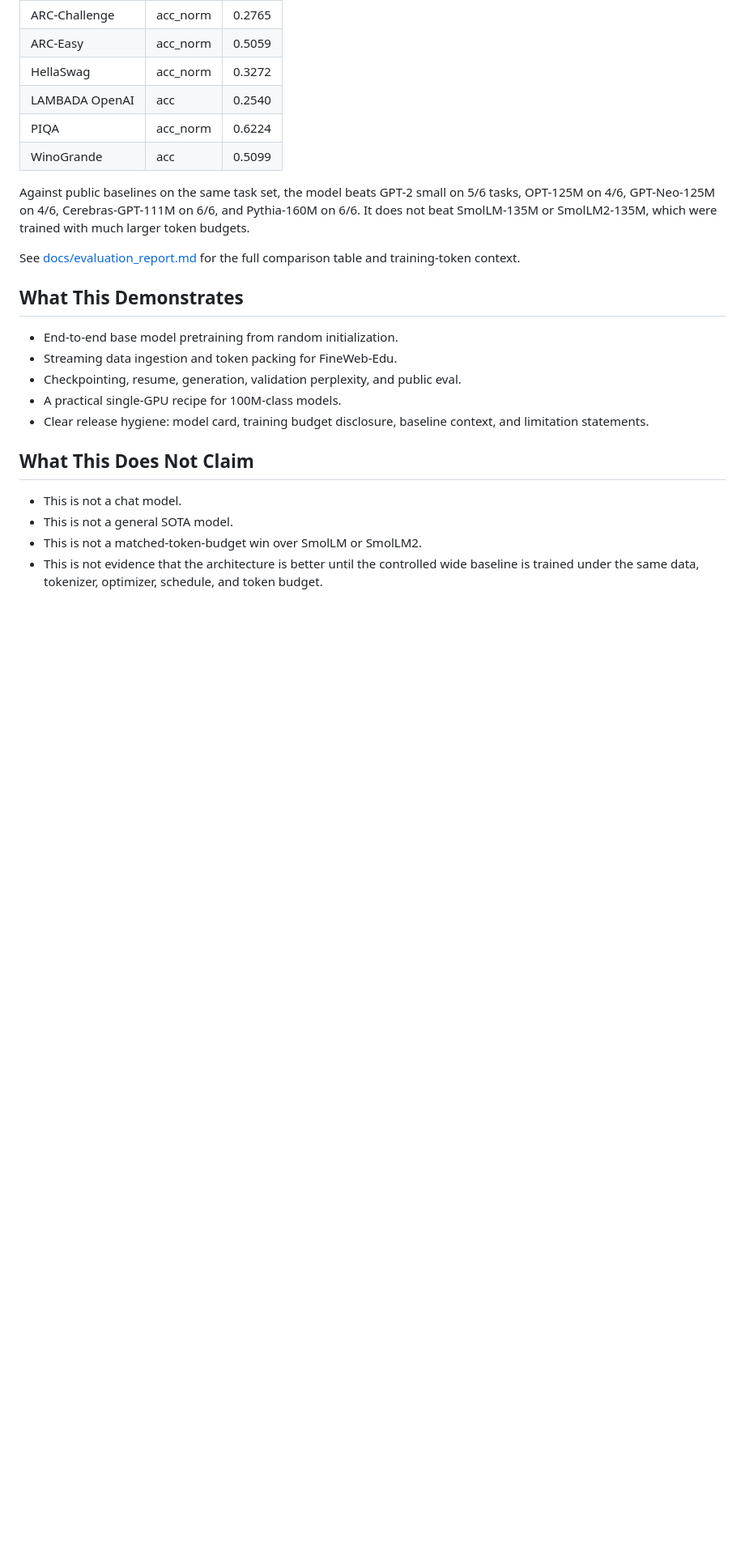
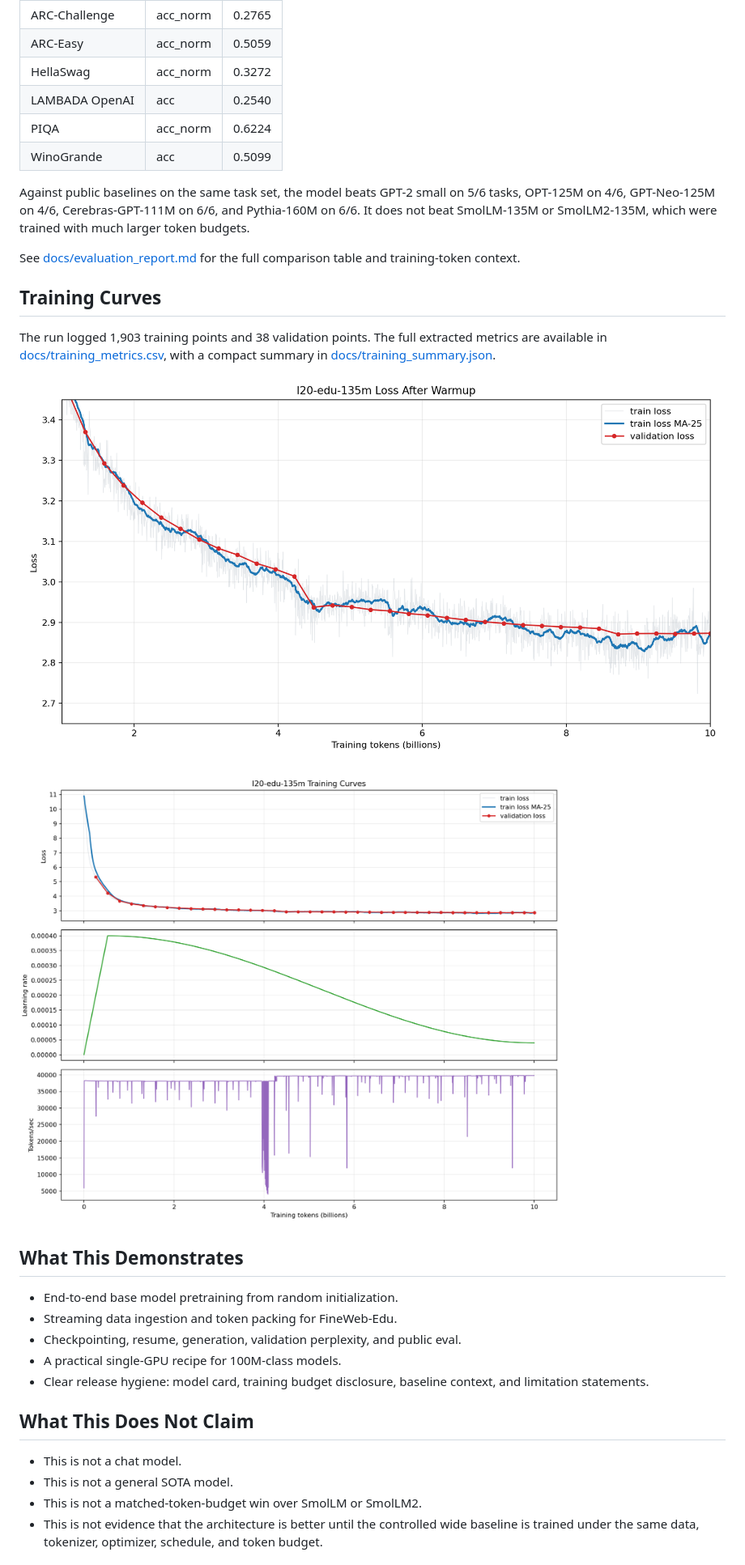
Before and after one commit to Kevin-Li-2025/l20-edu-135m-pretrain, a Markdown page: README.md, the part around the change. Shown at 81% size. Rendered like a GitHub page; pictures changed too: docs/assets/loss_curve_zoom.png (added), docs/assets/training_curves.png (added); blank space fills up the shorter version.

Commit message:
Add training loss curves and metrics

```diff
--- a/README.md
+++ b/README.md
@@ -43,6 +43,16 @@ trained with much larger token budgets.
 
 See [docs/evaluation_report.md](docs/evaluation_report.md) for the full
 comparison table and training-token context.
+
+## Training Curves
+
+The run logged 1,903 training points and 38 validation points. The full extracted
+metrics are available in [docs/training_metrics.csv](docs/training_metrics.csv),
+with a compact summary in [docs/training_summary.json](docs/training_summary.json).
+
+![Loss curve after warmup](docs/assets/loss_curve_zoom.png)
+
+![Training curves](docs/assets/training_curves.png)
 
 ## What This Demonstrates
 
```
Also changed, not shown: README_HF_l20-edu-135m.md (+11 -0 lines), docs/evaluation_report.md (+10 -0 lines), 3 other files.
